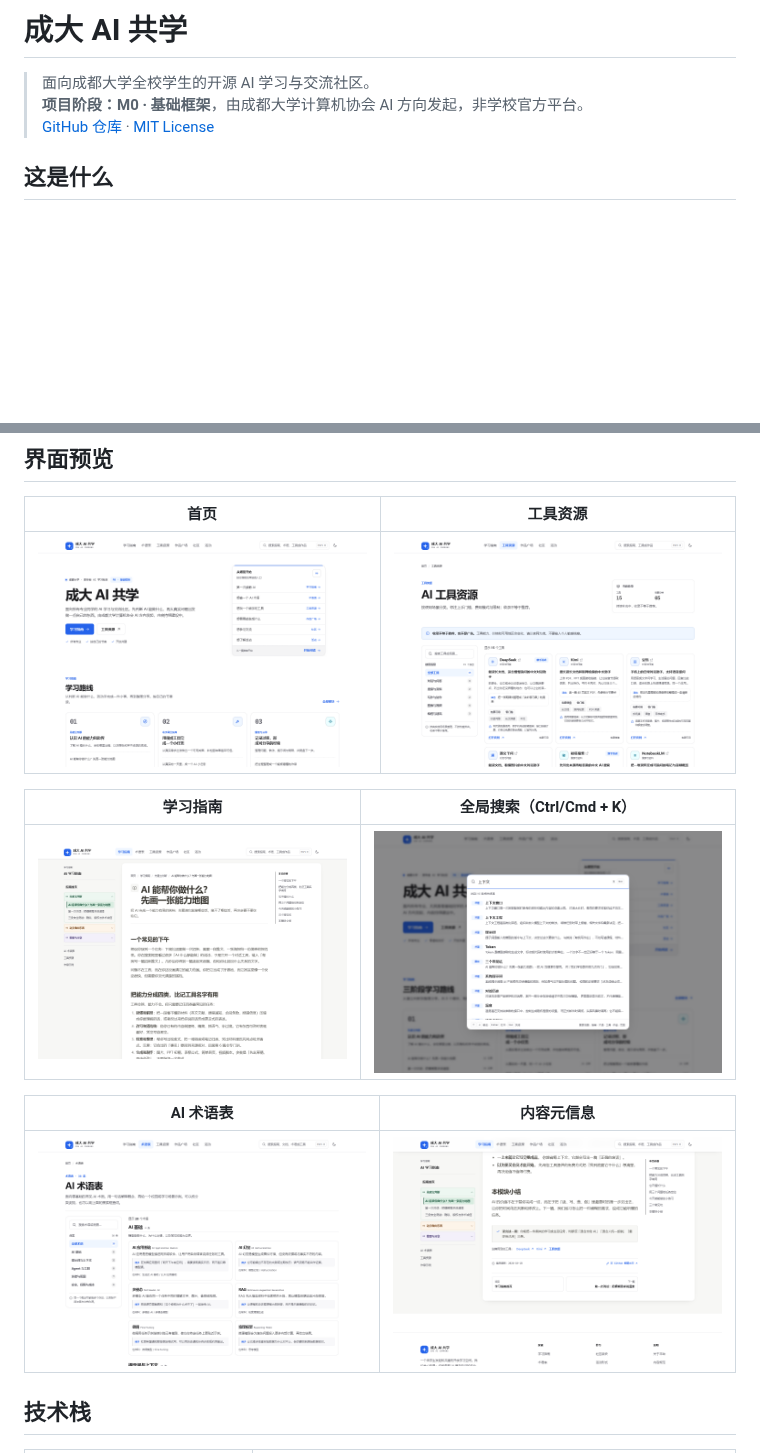
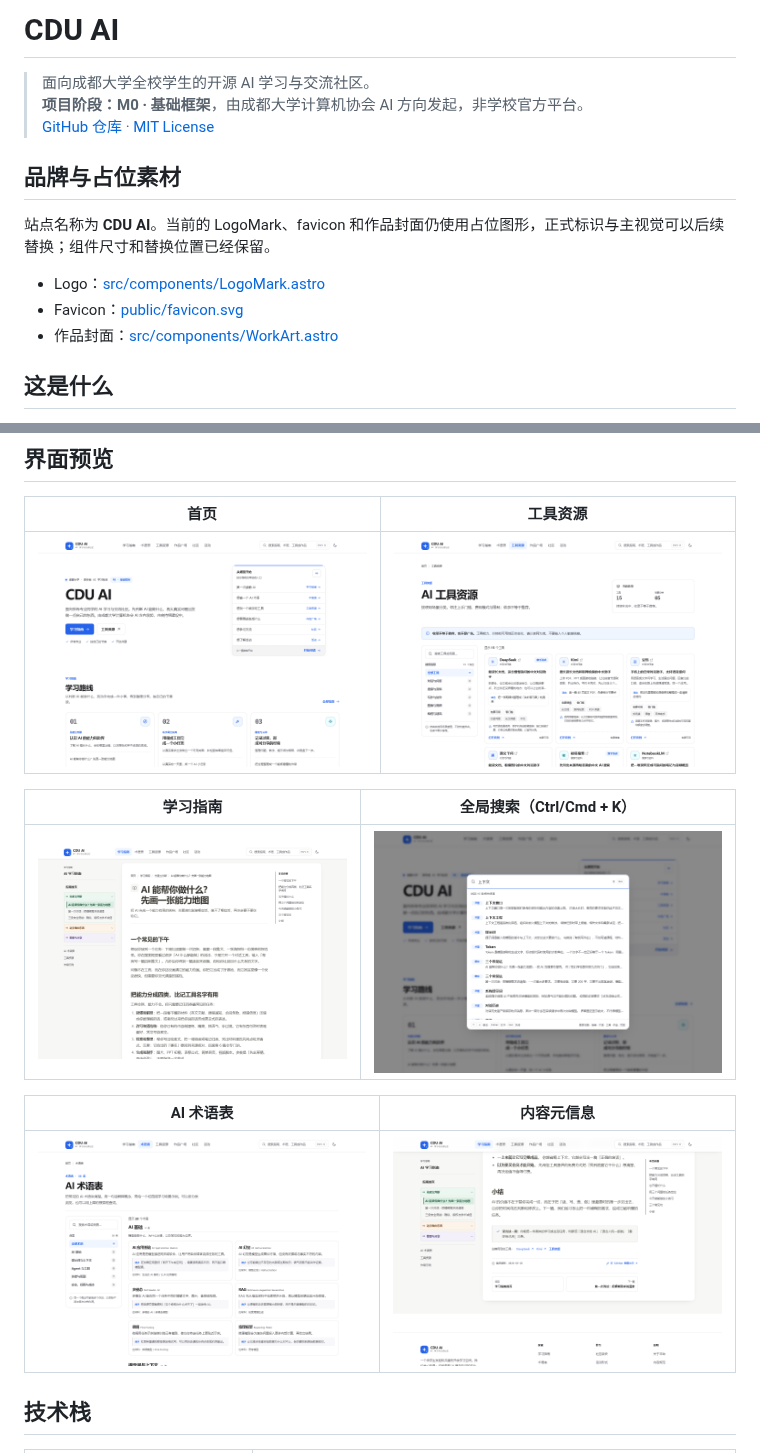
Before and after one commit to A7m0spHere/CDU-AI, a Markdown page: README.md, 2 parts joined by grey strips. Drawn GitHub-style; pictures changed too: docs/screenshots/glossary.png, docs/screenshots/guide-meta.png, docs/screenshots/guide.png; blank space fills up the shorter version.

```diff
--- a/README.md
+++ b/README.md
@@ -1,8 +1,16 @@
-# 成大 AI 共学
+# CDU AI
 
 > 面向成都大学全校学生的开源 AI 学习与交流社区。
 > **项目阶段：M0 · 基础框架**，由成都大学计算机协会 AI 方向发起，非学校官方平台。
 > [GitHub 仓库](https://github.com/A7m0spHere/CDU-AI) · [MIT License](LICENSE)
+
+## 品牌与占位素材
+
+站点名称为 **CDU AI**。当前的 LogoMark、favicon 和作品封面仍使用占位图形，正式标识与主视觉可以后续替换；组件尺寸和替换位置已经保留。
+
+- Logo：[src/components/LogoMark.astro](src/components/LogoMark.astro)
+- Favicon：[public/favicon.svg](public/favicon.svg)
+- 作品封面：[src/components/WorkArt.astro](src/components/WorkArt.astro)
 
 ## 这是什么
 
```
Also changed, not shown: 5 other files.
